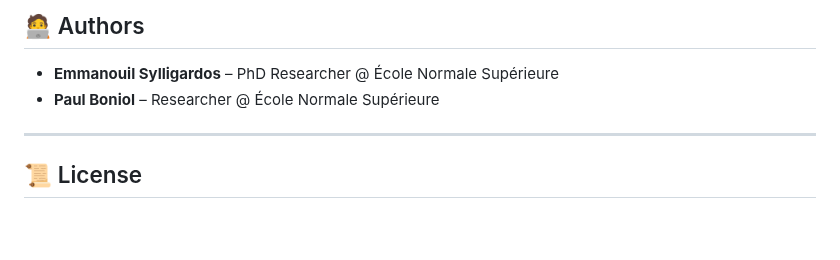
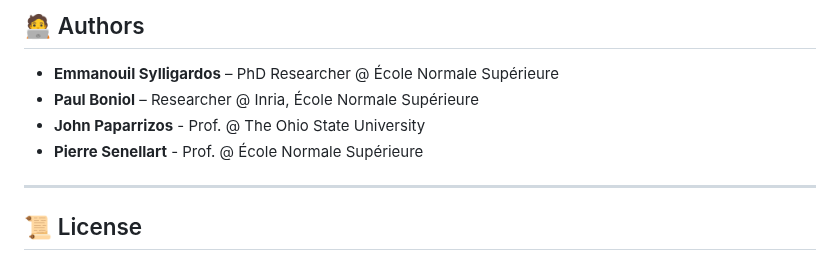
Before and after one commit to sylligardos/ff-vus, a Markdown page: README.md, the part around the change. GitHub-like rendering; blank space fills up the shorter version.

```diff
--- a/README.md
+++ b/README.md
@@ -172,7 +172,9 @@ Yes, FF-VUS stands for _Furiously Fast VUS_. But also... **Freaking Fast**, beca
 ## 🧑‍💻 Authors
 
 - **Emmanouil Sylligardos** – PhD Researcher @ École Normale Supérieure
-- **Paul Boniol** – Researcher @ École Normale Supérieure
+- **Paul Boniol** – Researcher @ Inria, École Normale Supérieure
+- **John Paparrizos** - Prof. @ The Ohio State University
+- **Pierre Senellart** - Prof. @ École Normale Supérieure
 
 ---
 
```
